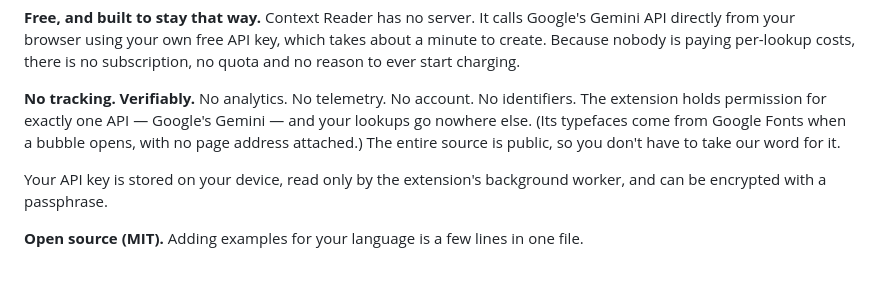
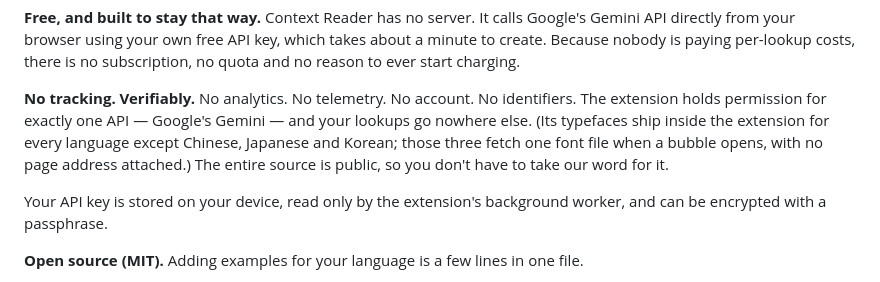
Before and after one commit to contextreader/contextreader.github.io, a Markdown page: STORE_LISTING.md, the part around the change. Rendered like a GitHub page.

Commit message:
Store listing: fonts ship in the extension now, except CJK
The privacy paragraph still described fonts as fetched from Google Fonts on
every bubble. Since bundling, only Chinese, Japanese and Korean fetch anything.
Review reads this paragraph against the manifest, so it needs to be the truth.

Co-Authored-By: Claude Opus 5 <noreply@anthropic.com>
Claude-Session: https://claude.ai/code/session_01CikyLv6xnYYXhByXnB9e3h

```diff
--- a/STORE_LISTING.md
+++ b/STORE_LISTING.md
@@ -58,7 +58,8 @@ charging.
 **No tracking. Verifiably.**
 No analytics. No telemetry. No account. No identifiers. The extension holds permission
 for exactly one API — Google's Gemini — and your lookups go nowhere else. (Its typefaces
-come from Google Fonts when a bubble opens, with no page address attached.) The entire
+ship inside the extension for every language except Chinese, Japanese and Korean; those
+three fetch one font file when a bubble opens, with no page address attached.) The entire
 source is public, so you don't have to take our word for it.
 
 Your API key is stored on your device, read only by the extension's background worker,
```
